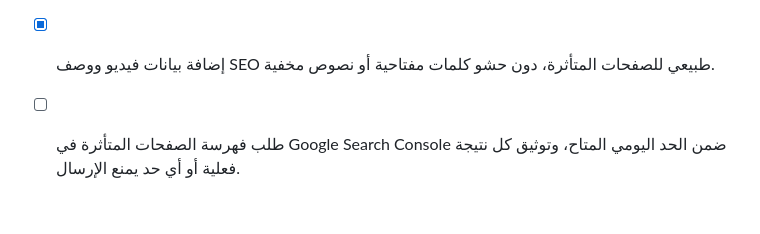
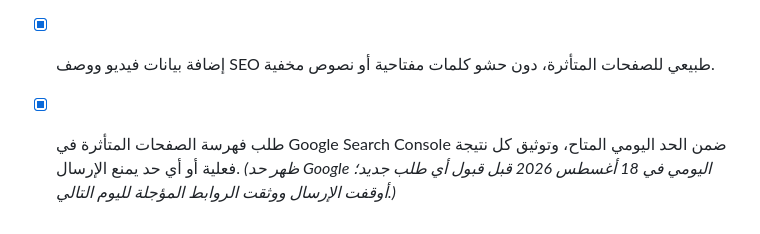
Before and after one commit to riorioriorio000000-debug/ishraqa-website-backup, a Markdown page: todo.md, the part around the change. GitHub-like rendering.

```diff
--- a/todo.md
+++ b/todo.md
@@ -572,4 +572,4 @@
 - [x] تحليل مقاطع الأعمال المرفقة وربط كل مقطع بخدمة حقيقية ووصف عربي موجز قبل العرض.
 - [x] إضافة قسم فيديوهات أعمال حقيقية إلى الصفحة الرئيسية، وتوزيع مقاطع مناسبة فقط في صفحات الخدمات والمقالات ذات الصلة مع تحميل مؤجل وبدون صور أشخاص.
 - [x] إضافة بيانات فيديو ووصف SEO طبيعي للصفحات المتأثرة، دون حشو كلمات مفتاحية أو نصوص مخفية.
-- [ ] طلب فهرسة الصفحات المتأثرة في Google Search Console ضمن الحد اليومي المتاح، وتوثيق كل نتيجة فعلية أو أي حد يمنع الإرسال.
+- [x] طلب فهرسة الصفحات المتأثرة في Google Search Console ضمن الحد اليومي المتاح، وتوثيق كل نتيجة فعلية أو أي حد يمنع الإرسال. *(ظهر حد Google اليومي في 18 أغسطس 2026 قبل قبول أي طلب جديد؛ أوقفت الإرسال ووثقت الروابط المؤجلة لليوم التالي.)*
```
Also changed, not shown: docs/search-console-video-indexing-2026-08-18.md (added, +32 -0 lines).
